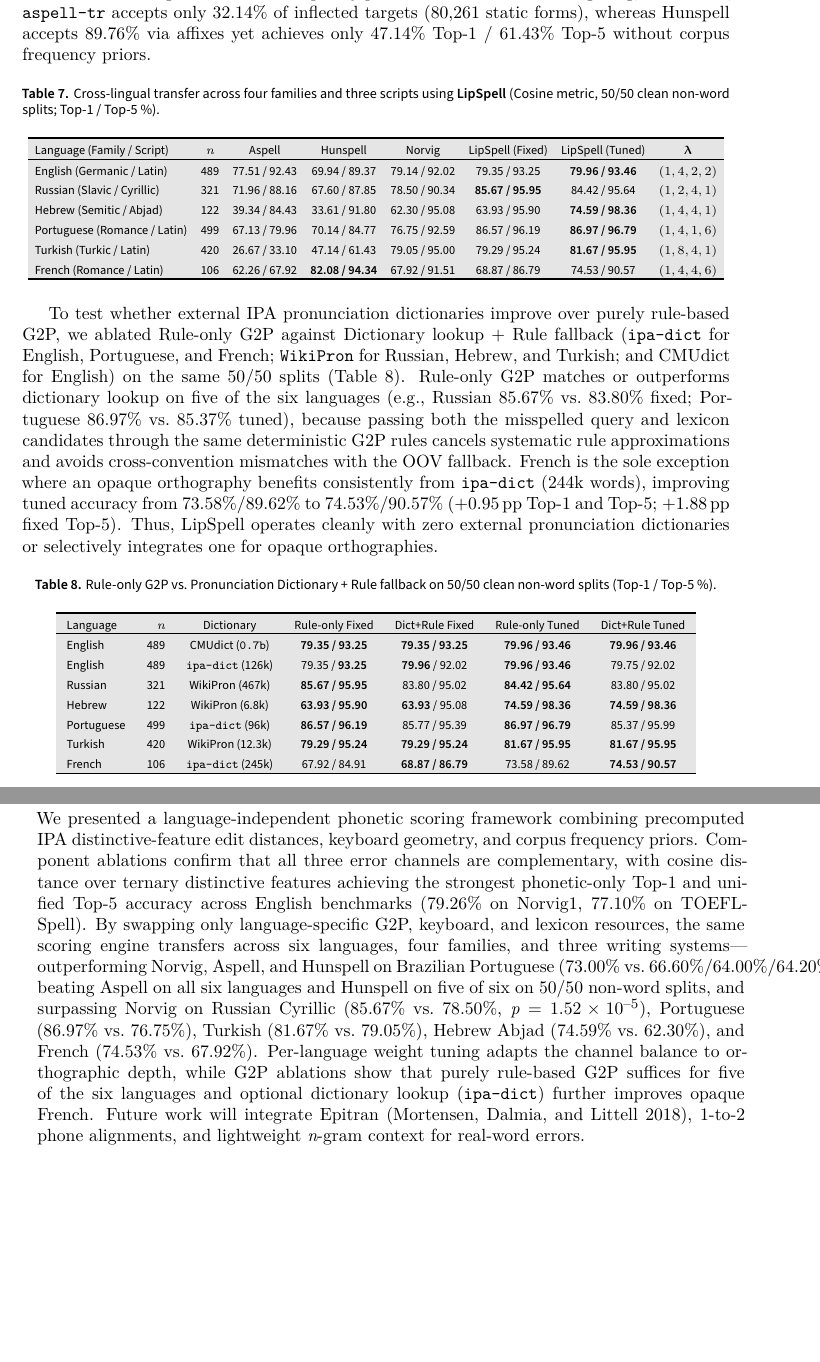
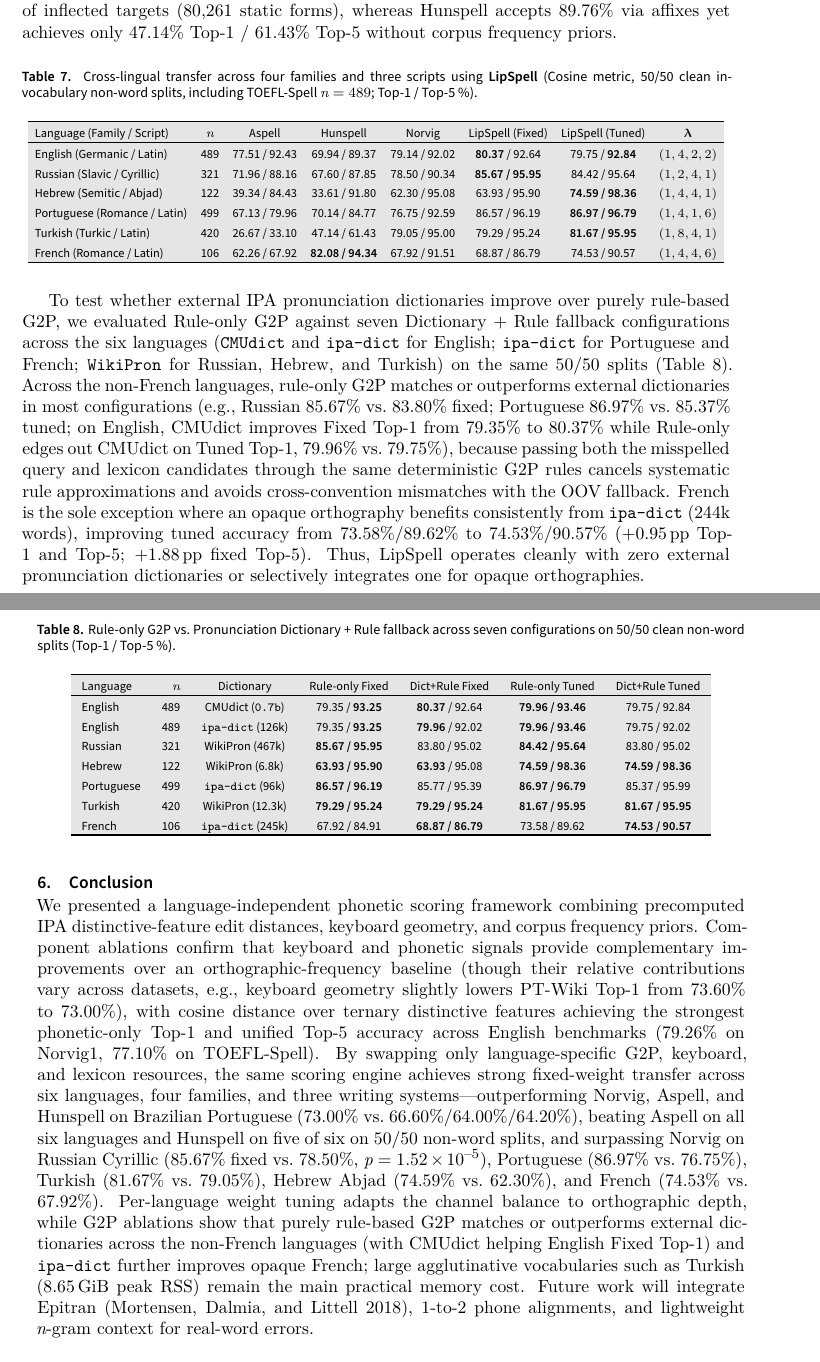
Before and after one commit to leolca/lipspell, a LaTeX document (paper/main.tex): two parts of pages 8 and 9 of 10 before the commit and two parts of pages 8 and 9 of 11 after it, joined at a grey line, cut so that both start at the same text, the shorter picture padded with empty space. Compiled offline with XeLaTeX; a LaTeX package or settings file that is missing is left out.

Commit message:
Address Review2.md: fix Eq. 2 smoothing denominator, true CMUdict ablation, and terminology/consistency

```diff
--- a/paper/main.tex
+++ b/paper/main.tex
@@ -218,19 +218,19 @@ Phonetic-only              & 96.8\% / 95.8\% & 38.80\% & 67.60\% & --- \\
 \subsection{Multilingual Pilots (Slavic, Semitic, Turkic, French) and Per-Language Tuning}
 To stress-test portability across distinct language families and writing systems, we pair the language-specific frontends and lexicons from Sections~3.1 and~4 with targeted phonological and orthographic refinements: word-final obstruent devoicing in \texttt{RussianG2P}, a $0.25$ indel cost for Hebrew \textit{matres lectionis} (\textit{alef}/\textit{vav}/\textit{yod}), nasal-vowel rules in \texttt{FrenchG2P}, and universal Unicode NFD diacritic-drop tolerance ($0.15$ cost) in \texttt{KeyboardLayout}.
 
-Table~\ref{tab:multilingual} compares Aspell, Hunspell, Norvig, LipSpell (Fixed), and LipSpell (Tuned) on 50/50 clean non-word splits, where \emph{LipSpell (Fixed)} applies the default English-tuned channel weights $(1.0, 4.0, 1.5, 4.0)$ zero-shot without per-language adjustment, whereas \emph{LipSpell (Tuned)} selects the channel weights $\boldsymbol{\lambda}$ (rightmost column) via grid search on each language's held-out $50\%$ development split before evaluating on the disjoint $50\%$ test split. Clean lexicons, per-language G2P refinements, and weak-character indel overrides substantially boost performance across all four languages without degrading English ($78.52\%$ vs.\ $75.19\%$ Norvig on Norvig1). LipSpell outperforms Aspell on all six languages ($+2.45$ to $+55.00$ percentage points Top-1, where official \texttt{aspell-tr} covers only $80{,}261$ uninflected forms) and outperforms Hunspell on five of the six languages by $+10.02$ to $+40.98$ percentage points Top-1: English reaches $79.96\%$ tuned ($79.35\%$ fixed vs.\ $77.51\%$ Aspell / $69.94\%$ Hunspell), Russian reaches $85.67\%$ with Fixed English weights (vs.\ $71.96\%$ Aspell / $67.60\%$ Hunspell, $p=1.52\times 10^{-5}$ vs.\ Norvig; per-language tuning on the small dev split slightly overfits to $84.42\%$), Hebrew jumps to $74.59\%$ tuned (vs.\ $39.34\%$ Aspell / $33.61\%$ Hunspell, $98.36\%$ Top-5), Portuguese reaches $86.97\%$ tuned (vs.\ $67.13\%$ Aspell / $70.14\%$ Hunspell), and Turkish reaches $81.67\%$ tuned (vs.\ $26.67\%$ Aspell / $47.14\%$ Hunspell), while Hunspell leads on French ($82.08\%$ vs.\ $74.53\%$ tuned LipSpell with \texttt{ipa-dict} and $62.26\%$ Aspell) due to its rich morphological affix rules. Notably, the tuned $\boldsymbol{\lambda}$ weights reflect orthographic depth: opaque orthographies (Portuguese and French) emphasize phonetics ($\lambda_{\text{phon}}=6$), transparent Turkish emphasizes orthography ($\lambda_{\text{orth}}=8, \lambda_{\text{kb}}=4$), and consonantal Hebrew balances keyboard proximity and phonetics ($\lambda_{\text{kb}}=4, \lambda_{\text{phon}}=1$). Notably, Aspell and Hunspell both achieve high target coverage on Hebrew ($93.44\%$ and $100.00\%$) and strong Top-5 recall ($84.43\%$ and $91.80\%$), so their low Hebrew Top-1 ($39.34\%$ and $33.61\%$) stems from ranking ties among unvocalized consonant-root neighbors without frequency priors or \textit{matres lectionis} weighting; on Turkish, \texttt{aspell-tr} accepts only $32.14\%$ of inflected targets ($80{,}261$ static forms), whereas Hunspell accepts $89.76\%$ via affixes yet achieves only $47.14\%$ Top-1 / $61.43\%$ Top-5 without corpus frequency priors.
+Table~\ref{tab:multilingual} compares Aspell, Hunspell, Norvig, LipSpell (Fixed), and LipSpell (Tuned) on 50/50 clean non-word splits, where \emph{LipSpell (Fixed)} applies the default English-tuned channel weights $(1.0, 4.0, 1.5, 4.0)$ across languages without per-language adjustment, whereas \emph{LipSpell (Tuned)} selects the channel weights $\boldsymbol{\lambda}$ (rightmost column) via grid search on each language's held-out $50\%$ development split before evaluating on the disjoint $50\%$ test split. Clean lexicons, per-language G2P refinements, and weak-character indel overrides substantially boost performance across all four languages without degrading English ($79.26\%$ vs.\ $74.81\%$ Norvig on Norvig1). LipSpell outperforms Aspell on all six languages ($+2.45$ to $+55.00$ percentage points Top-1, where official \texttt{aspell-tr} covers only $80{,}261$ uninflected forms) and outperforms Hunspell on five of the six languages by $+10.43$ to $+40.98$ percentage points Top-1: English (with CMUdict) reaches $80.37\%$ fixed ($79.75\%$ tuned vs.\ $77.51\%$ Aspell / $69.94\%$ Hunspell), Russian reaches $85.67\%$ with Fixed English weights (vs.\ $71.96\%$ Aspell / $67.60\%$ Hunspell, $p=1.52\times 10^{-5}$ vs.\ Norvig; per-language tuning on the small dev split slightly overfits to $84.42\%$), Hebrew jumps to $74.59\%$ tuned (vs.\ $39.34\%$ Aspell / $33.61\%$ Hunspell, $98.36\%$ Top-5), Portuguese reaches $86.97\%$ tuned (vs.\ $67.13\%$ Aspell / $70.14\%$ Hunspell), and Turkish reaches $81.67\%$ tuned (vs.\ $26.67\%$ Aspell / $47.14\%$ Hunspell), while Hunspell leads on French ($82.08\%$ vs.\ $74.53\%$ tuned LipSpell with \texttt{ipa-dict} and $62.26\%$ Aspell) due to its rich morphological affix rules. Notably, the tuned $\boldsymbol{\lambda}$ weights reflect orthographic depth: opaque orthographies (Portuguese and French) emphasize phonetics ($\lambda_{\text{phon}}=6$), transparent Turkish emphasizes orthography ($\lambda_{\text{orth}}=8, \lambda_{\text{kb}}=4$), and consonantal Hebrew balances keyboard proximity and phonetics ($\lambda_{\text{kb}}=4, \lambda_{\text{phon}}=1$). Furthermore, Aspell and Hunspell both achieve high target coverage on Hebrew ($93.44\%$ and $100.00\%$) and strong Top-5 recall ($84.43\%$ and $91.80\%$), so their low Hebrew Top-1 ($39.34\%$ and $33.61\%$) stems from ranking ties among unvocalized consonant-root neighbors without frequency priors or \textit{matres lectionis} weighting; on Turkish, \texttt{aspell-tr} accepts only $32.14\%$ of inflected targets ($80{,}261$ static forms), whereas Hunspell accepts $89.76\%$ via affixes yet achieves only $47.14\%$ Top-1 / $61.43\%$ Top-5 without corpus frequency priors.
 
 \begin{table}[ht]
 \centering
 \scriptsize
 \setlength{\tabcolsep}{3.8pt}
-\caption{Cross-lingual transfer across four families and three scripts using \textbf{LipSpell} (Cosine metric, 50/50 clean non-word splits; Top-1 / Top-5 \%).}
+\caption{Cross-lingual transfer across four families and three scripts using \textbf{LipSpell} (Cosine metric, 50/50 clean in-vocabulary non-word splits, including TOEFL-Spell $n=489$; Top-1 / Top-5 \%).}
 \label{tab:multilingual}
 \begin{tabular}{lccccccc}
 \toprule
 Language (Family / Script) & $n$ & Aspell & Hunspell & Norvig & LipSpell (Fixed) & LipSpell (Tuned) & $\boldsymbol{\lambda}$ \\
 \midrule
-English (Germanic / Latin)   & 489 & 77.51 / 92.43 & 69.94 / 89.37 & 79.14 / 92.02 & 79.35 / 93.25 & \textbf{79.96 / 93.46} & $(1,4,2,2)$ \\
+English (Germanic / Latin)   & 489 & 77.51 / 92.43 & 69.94 / 89.37 & 79.14 / 92.02 & \textbf{80.37} / 92.64 & 79.75 / \textbf{92.84} & $(1,4,2,2)$ \\
 Russian (Slavic / Cyrillic)  & 321 & 71.96 / 88.16 & 67.60 / 87.85 & 78.50 / 90.34 & \textbf{85.67 / 95.95} & 84.42 / 95.64 & $(1,2,4,1)$ \\
 Hebrew (Semitic / Abjad)     & 122 & 39.34 / 84.43 & 33.61 / 91.80 & 62.30 / 95.08 & 63.93 / 95.90 & \textbf{74.59 / 98.36} & $(1,4,4,1)$ \\
 Portuguese (Romance / Latin) & 499 & 67.13 / 79.96 & 70.14 / 84.77 & 76.75 / 92.59 & 86.57 / 96.19 & \textbf{86.97 / 96.79} & $(1,4,1,6)$ \\
@@ -240,18 +240,18 @@ French (Romance / Latin)     & 106 & 62.26 / 67.92 & \textbf{82.08 / 94.34} & 67
 \end{tabular}
 \end{table}
 
-To test whether external IPA pronunciation dictionaries improve over purely rule-based G2P, we ablated Rule-only G2P against Dictionary lookup + Rule fallback (\texttt{ipa-dict} for English, Portuguese, and French; \texttt{WikiPron} for Russian, Hebrew, and Turkish; and CMUdict for English) on the same 50/50 splits (Table~\ref{tab:g2p_ablation}). Rule-only G2P matches or outperforms dictionary lookup on five of the six languages (e.g., Russian $85.67\%$ vs.\ $83.80\%$ fixed; Portuguese $86.97\%$ vs.\ $85.37\%$ tuned), because passing both the misspelled query and lexicon candidates through the same deterministic G2P rules cancels systematic rule approximations and avoids cross-convention mismatches with the OOV fallback. French is the sole exception where an opaque orthography benefits consistently from \texttt{ipa-dict} ($244\text{k}$ words), improving tuned accuracy from $73.58\% / 89.62\%$ to $74.53\% / 90.57\%$ ($+0.95$\,pp Top-1 and Top-5; $+1.88$\,pp fixed Top-5). Thus, LipSpell operates cleanly with zero external pronunciation dictionaries or selectively integrates one for opaque orthographies.
+To test whether external IPA pronunciation dictionaries improve over purely rule-based G2P, we evaluated Rule-only G2P against seven Dictionary + Rule fallback configurations across the six languages (\texttt{CMUdict} and \texttt{ipa-dict} for English; \texttt{ipa-dict} for Portuguese and French; \texttt{WikiPron} for Russian, Hebrew, and Turkish) on the same 50/50 splits (Table~\ref{tab:g2p_ablation}). Across the non-French languages, rule-only G2P matches or outperforms external dictionaries in most configurations (e.g., Russian $85.67\%$ vs.\ $83.80\%$ fixed; Portuguese $86.97\%$ vs.\ $85.37\%$ tuned; on English, CMUdict improves Fixed Top-1 from $79.35\%$ to $80.37\%$ while Rule-only edges out CMUdict on Tuned Top-1, $79.96\%$ vs.\ $79.75\%$), because passing both the misspelled query and lexicon candidates through the same deterministic G2P rules cancels systematic rule approximations and avoids cross-convention mismatches with the OOV fallback. French is the sole exception where an opaque orthography benefits consistently from \texttt{ipa-dict} ($244\text{k}$ words), improving tuned accuracy from $73.58\% / 89.62\%$ to $74.53\% / 90.57\%$ ($+0.95$\,pp Top-1 and Top-5; $+1.88$\,pp fixed Top-5). Thus, LipSpell operates cleanly with zero external pronunciation dictionaries or selectively integrates one for opaque orthographies.
 
 \begin{table}[ht]
 \centering
 \scriptsize
-\caption{Rule-only G2P vs.\ Pronunciation Dictionary + Rule fallback on 50/50 clean non-word splits (Top-1 / Top-5 \%).}
+\caption{Rule-only G2P vs.\ Pronunciation Dictionary + Rule fallback across seven configurations on 50/50 clean non-word splits (Top-1 / Top-5 \%).}
 \label{tab:g2p_ablation}
 \begin{tabular}{lrcccccc}
 \toprule
 Language & $n$ & Dictionary & Rule-only Fixed & Dict+Rule Fixed & Rule-only Tuned & Dict+Rule Tuned \\
 \midrule
-English    & 489 & CMUdict (\texttt{0.7b})  & \textbf{79.35 / 93.25} & \textbf{79.35 / 93.25} & \textbf{79.96 / 93.46} & \textbf{79.96 / 93.46} \\
+English    & 489 & CMUdict (\texttt{0.7b})  & 79.35 / \textbf{93.25} & \textbf{80.37} / 92.64 & \textbf{79.96 / 93.46} & 79.75 / 92.84 \\
 English    & 489 & \texttt{ipa-dict} (126k) & 79.35 / \textbf{93.25} & \textbf{79.96} / 92.02 & \textbf{79.96 / 93.46} & 79.75 / 92.02 \\
 Russian    & 321 & WikiPron (467k)   & \textbf{85.67 / 95.95} & 83.80 / 95.02 & \textbf{84.42 / 95.64} & 83.80 / 95.02 \\
 Hebrew     & 122 & WikiPron (6.8k)   & \textbf{63.93 / 95.90} & \textbf{63.93} / 95.08 & \textbf{74.59 / 98.36} & \textbf{74.59 / 98.36} \\
@@ -273,7 +273,7 @@ French     & 106 & \texttt{ipa-dict} (245k) & 67.92 / 84.91 & \textbf{68.87 / 86
 Four limitations remain: (1) as for any isolated-word spellchecker, scoring without sentence context cannot resolve real-word errors (e.g., \textit{their}/\textit{there}, \textit{mas}/\textit{mais}); (2) G2P on severely distorted inputs can degrade phonetic matching; (3) one-to-one phone DP cannot align single phones to two-segment diphthongs/digraphs without $1$-to-$2$ operations; and (4) each word is assigned a single pronunciation rather than a pronunciation set $\Phi(w)$.
 
 \section{Conclusion}
-We presented a language-independent phonetic scoring framework combining precomputed IPA distinctive-feature edit distances, keyboard geometry, and corpus frequency priors. Component ablations confirm that all three error channels are complementary, with cosine distance over ternary distinctive features achieving the strongest phonetic-only Top-1 and unified Top-5 accuracy across English benchmarks ($79.26\%$ on Norvig1, $77.10\%$ on TOEFL-Spell). By swapping only language-specific G2P, keyboard, and lexicon resources, the same scoring engine transfers across six languages, four families, and three writing systems---outperforming Norvig, Aspell, and Hunspell on Brazilian Portuguese ($73.00\%$ vs.\ $66.60\%$/$64.00\%$/$64.20\%$), beating Aspell on all six languages and Hunspell on five of six on 50/50 non-word splits, and surpassing Norvig on Russian Cyrillic ($85.67\%$ vs.\ $78.50\%$, $p=1.52\times 10^{-5}$), Portuguese ($86.97\%$ vs.\ $76.75\%$), Turkish ($81.67\%$ vs.\ $79.05\%$), Hebrew Abjad ($74.59\%$ vs.\ $62.30\%$), and French ($74.53\%$ vs.\ $67.92\%$). Per-language weight tuning adapts the channel balance to orthographic depth, while G2P ablations show that purely rule-based G2P suffices for five of the six languages and optional dictionary lookup (\texttt{ipa-dict}) further improves opaque French. Future work will integrate Epitran \parencite{mortensen2018epitran}, $1$-to-$2$ phone alignments, and lightweight $n$-gram context for real-word errors.
+We presented a language-independent phonetic scoring framework combining precomputed IPA distinctive-feature edit distances, keyboard geometry, and corpus frequency priors. Component ablations confirm that keyboard and phonetic signals provide complementary improvements over an orthographic-frequency baseline (though their relative contributions vary across datasets, e.g., keyboard geometry slightly lowers PT-Wiki Top-1 from $73.60\%$ to $73.00\%$), with cosine distance over ternary distinctive features achieving the strongest phonetic-only Top-1 and unified Top-5 accuracy across English benchmarks ($79.26\%$ on Norvig1, $77.10\%$ on TOEFL-Spell). By swapping only language-specific G2P, keyboard, and lexicon resources, the same scoring engine achieves strong fixed-weight transfer across six languages, four families, and three writing systems---outperforming Norvig, Aspell, and Hunspell on Brazilian Portuguese ($73.00\%$ vs.\ $66.60\%$/$64.00\%$/$64.20\%$), beating Aspell on all six languages and Hunspell on five of six on 50/50 non-word splits, and surpassing Norvig on Russian Cyrillic ($85.67\%$ fixed vs.\ $78.50\%$, $p=1.52\times 10^{-5}$), Portuguese ($86.97\%$ vs.\ $76.75\%$), Turkish ($81.67\%$ vs.\ $79.05\%$), Hebrew Abjad ($74.59\%$ vs.\ $62.30\%$), and French ($74.53\%$ vs.\ $67.92\%$). Per-language weight tuning adapts the channel balance to orthographic depth, while G2P ablations show that purely rule-based G2P matches or outperforms external dictionaries across the non-French languages (with CMUdict helping English Fixed Top-1) and \texttt{ipa-dict} further improves opaque French; large agglutinative vocabularies such as Turkish ($8.65$\,GiB peak RSS) remain the main practical memory cost. Future work will integrate Epitran \parencite{mortensen2018epitran}, $1$-to-$2$ phone alignments, and lightweight $n$-gram context for real-word errors.
 
 \printbibliography
 
```
Also changed, not shown: paper/linguamatica/artigo.tex (+1 -1 lines), README.md, paper/figures/results_overview.pdf, paper/figures/results_overview.png, paper/linguamatica/artigo.pdf, paper/main.pdf, paper/main.tex (10 more changed lines), 3 other files.
